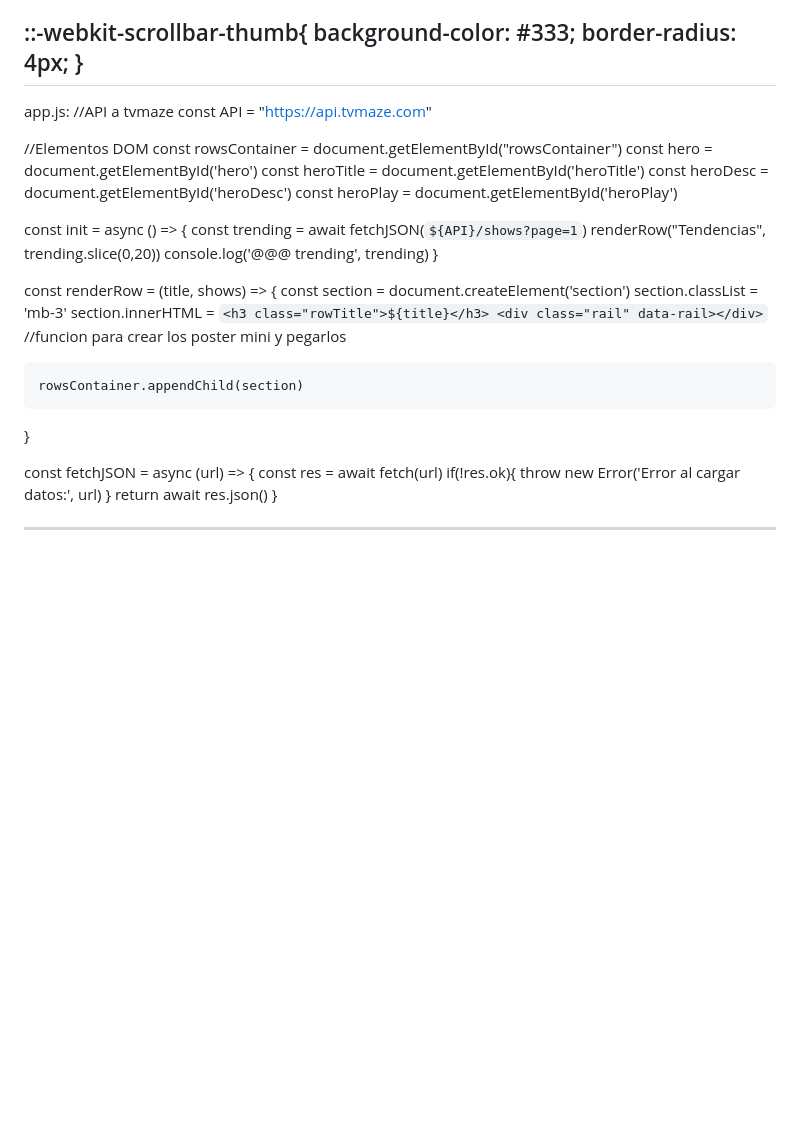
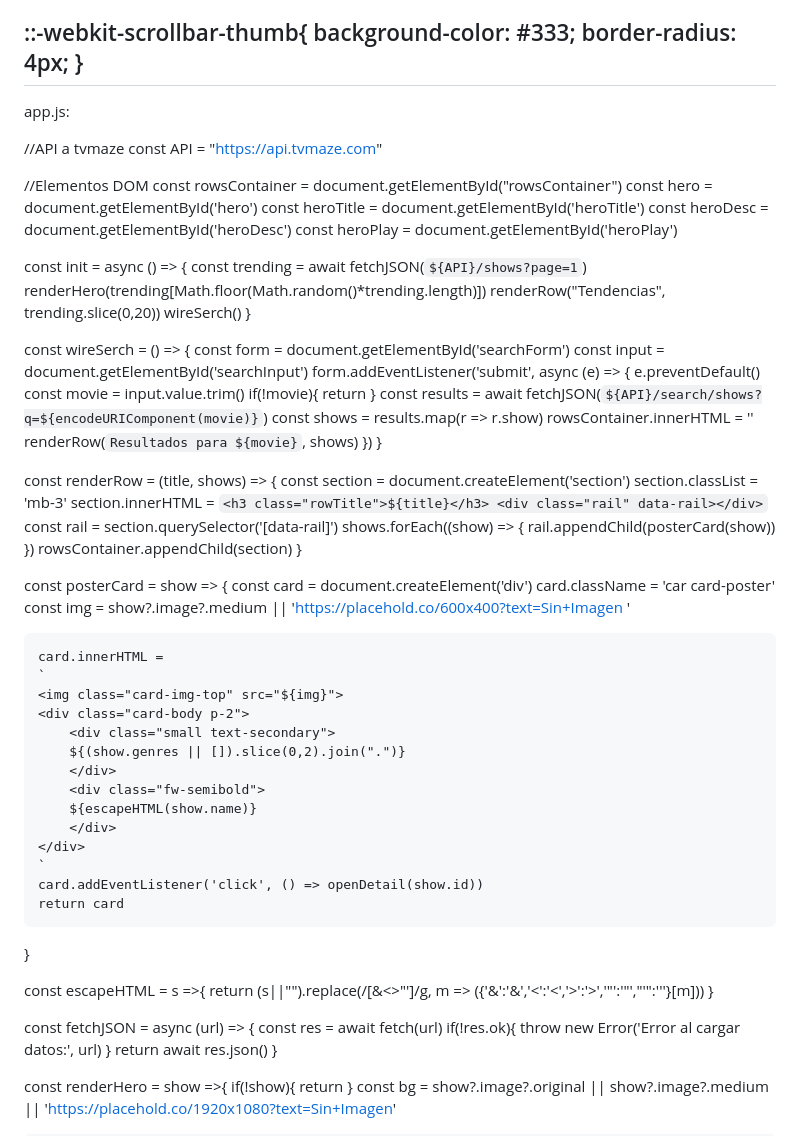
Before and after one commit to Bobcat85/clonefix, a Markdown page: README.md, the part around one of its changes. GitHub-like rendering; blank space fills up the shorter version.

```diff
--- a/README.md
+++ b/README.md
@@ -139,7 +140,10 @@ body{
     border-radius: 4px;
 }
 ---
+
 app.js:
+
+
 //API a tvmaze
 const API = "https://api.tvmaze.com"
 
@@ -152,8 +156,25 @@ const heroPlay = document.getElementById('heroPlay')
 
 const init = async () => {
     const trending = await fetchJSON(`${API}/shows?page=1`)
+    renderHero(trending[Math.floor(Math.random()*trending.length)])
     renderRow("Tendencias", trending.slice(0,20))
-    console.log('@@@ trending', trending)
+    wireSerch()
+}
+
+const wireSerch = () => {
+    const form = document.getElementById('searchForm')
+    const input = document.getElementById('searchInput')
+    form.addEventListener('submit', async (e) => {
+        e.preventDefault()
+        const movie = input.value.trim()
+        if(!movie){
+            return
+        }
+        const results = await fetchJSON(`${API}/search/shows?q=${encodeURIComponent(movie)}`)
+        const shows = results.map(r => r.show)
+        rowsContainer.innerHTML = ''
+        renderRow(`Resultados para ${movie}`, shows)
+    })
 }
 
 const renderRow = (title, shows) => {
@@ -164,9 +185,36 @@ const renderRow = (title, shows) => {
     <h3 class="rowTitle">${title}</h3>
     <div class="rail" data-rail></div>
     `
-    //funcion para crear los poster mini y pegarlos
+    const rail = section.querySelector('[data-rail]')
+    shows.forEach((show) => {
+        rail.appendChild(posterCard(show))
+    })
+    rowsContainer.appendChild(section)
+}
 
-    rowsContainer.appendChild(section)
+const posterCard = show => {
+    const card = document.createElement('div')
+    card.className = 'car card-poster'
+    const img = show?.image?.medium || 'https://placehold.co/600x400?text=Sin+Imagen '
+
+    card.innerHTML =
+    `
+    <img class="card-img-top" src="${img}">
+    <div class="card-body p-2">
+        <div class="small text-secondary">
+        ${(show.genres || []).slice(0,2).join(".")}
+        </div>
+        <div class="fw-semibold">
+        ${escapeHTML(show.name)}
+        </div>
+    </div>
+    `
+    card.addEventListener('click', () => openDetail(show.id))
+    return card
+}
+
+const escapeHTML = s =>{
+    return (s||"").replace(/[&<>"']/g, m => ({'&':'&amp;','<':'&lt;','>':'&gt;','"':'&quot;',"'":'&#39;'}[m]))
 }
 
 const fetchJSON = async (url) => {
@@ -177,5 +225,9 @@ const fetchJSON = async (url) => {
     return await res.json()
 }
 
----
+const renderHero = show =>{
+    if(!show){
+        return
+    }
+    const bg = show?.image?.original || show?.image?.medium || 'https://placehold.co/1920x1080?text=Sin+Imagen'
 
```
Also changed, not shown: other parts of README.md (+53 -4 lines).
